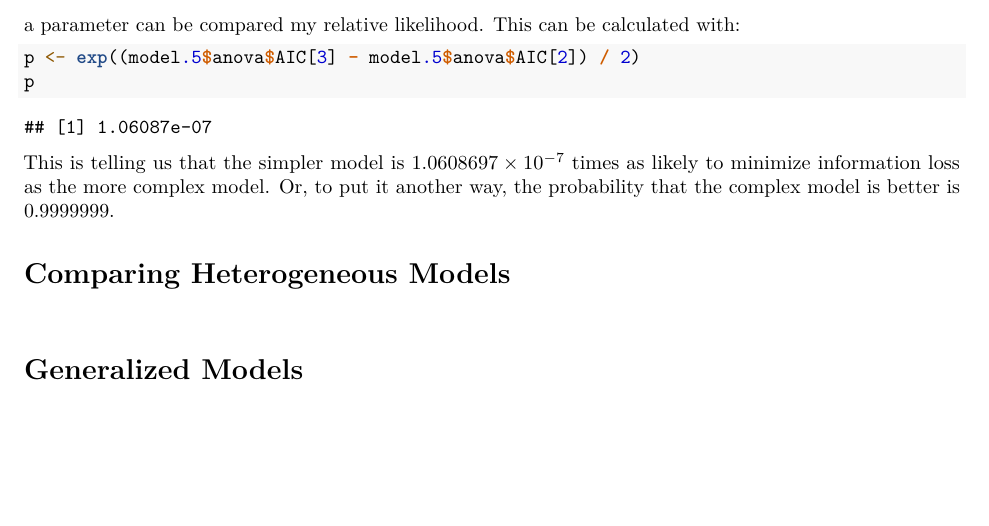
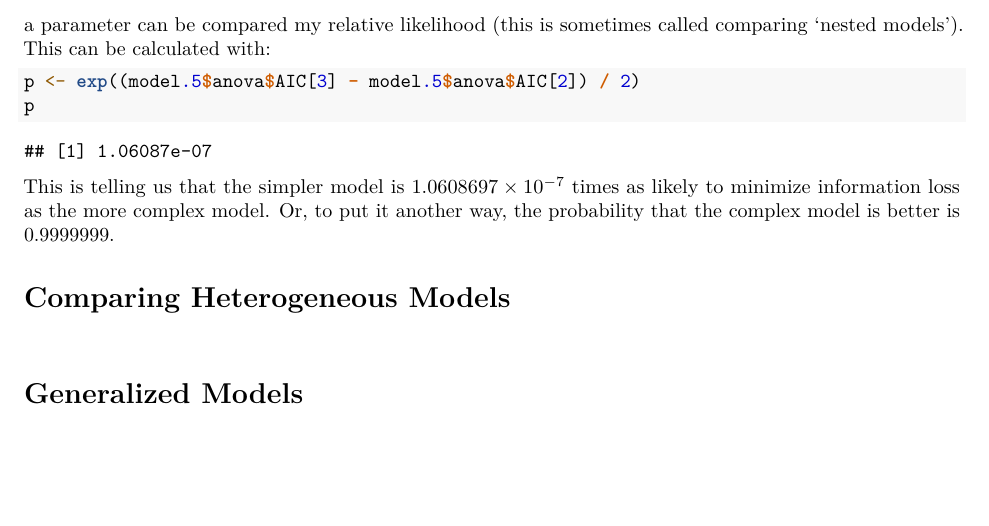
Before and after one commit to deniederhut/workshop_advlm, an R Markdown document (instructor/notes.Rmd): part of page 15 of 15, cut at the place of the change. Rendered offline with R 4.5, knitr and Pandoc, then LaTeX, with nearby package versions; code that draws random numbers runs with fixed seeds of ours; some code elsewhere in the file could not run offline.

Commit message:
minor clarification

````diff
--- a/instructor/notes.Rmd
+++ b/instructor/notes.Rmd
@@ -231,7 +231,7 @@ summary(model.5)
 
 ## Comparing homogeneous models
 
-Stepwise regression is evalued by maximizing the likelihood that a model will reduce your uncertainty about the dependent variable. This can't be assessed in an exact sense, but models that differ only the inclusion of a parameter can be compared my relative likelihood. This can be calculated with:
+Stepwise regression is evalued by maximizing the likelihood that a model will reduce your uncertainty about the dependent variable. This can't be assessed in an exact sense, but models that differ only the inclusion of a parameter can be compared my relative likelihood (this is sometimes called comparing 'nested models'). This can be calculated with:
 
 ```{r}
 p <- exp((model.5$anova$AIC[3] - model.5$anova$AIC[2]) / 2)
````
